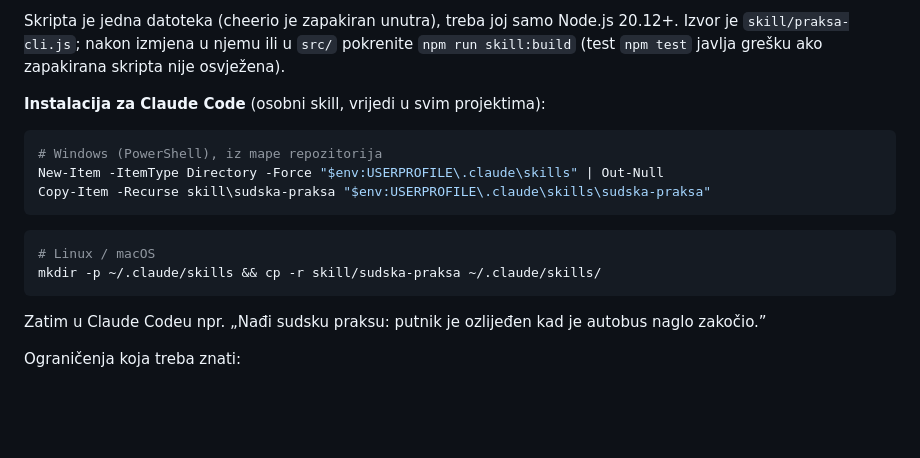
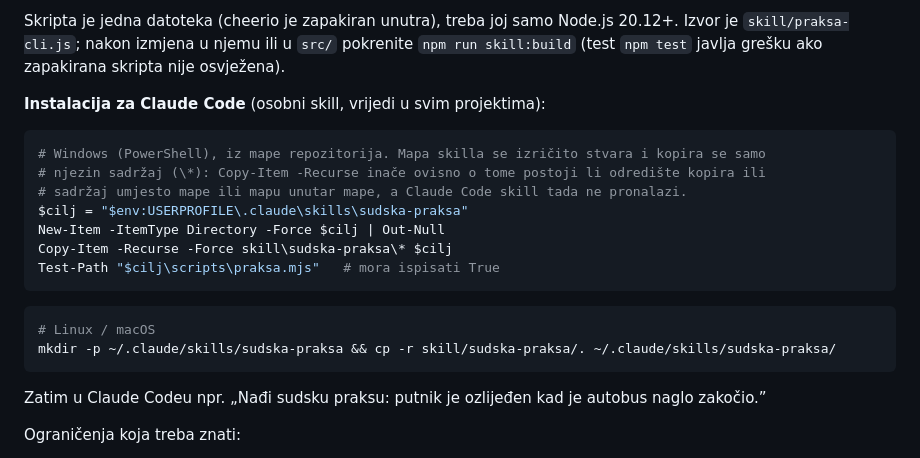
Before and after one commit to hjelic-spec/praksa, a Markdown page: README.md, the part around the change. Drawn GitHub-style; blank space fills up the shorter version.

Commit message:
README: pouzdana instalacija skilla (mapa se stvara, kopira se sadržaj)
Copy-Item -Recurse u PowerShellu kopira sadržaj umjesto mape kad odredište
ne postoji, a mapu unutar mape kad postoji; skill tada nije pronađen.

Co-Authored-By: Claude Opus 5.5 <noreply@anthropic.com>
Claude-Session: https://claude.ai/code/session_019guiT33cP3cJMsy7FSUPT9

````diff
--- a/README.md
+++ b/README.md
@@ -162,14 +162,18 @@ Izvor je `skill/praksa-cli.js`; nakon izmjena u njemu ili u `src/` pokrenite `np
 **Instalacija za Claude Code** (osobni skill, vrijedi u svim projektima):
 
 ```powershell
-# Windows (PowerShell), iz mape repozitorija
-New-Item -ItemType Directory -Force "$env:USERPROFILE\.claude\skills" | Out-Null
-Copy-Item -Recurse skill\sudska-praksa "$env:USERPROFILE\.claude\skills\sudska-praksa"
+# Windows (PowerShell), iz mape repozitorija. Mapa skilla se izričito stvara i kopira se samo
+# njezin sadržaj (\*): Copy-Item -Recurse inače ovisno o tome postoji li odredište kopira ili
+# sadržaj umjesto mape ili mapu unutar mape, a Claude Code skill tada ne pronalazi.
+$cilj = "$env:USERPROFILE\.claude\skills\sudska-praksa"
+New-Item -ItemType Directory -Force $cilj | Out-Null
+Copy-Item -Recurse -Force skill\sudska-praksa\* $cilj
+Test-Path "$cilj\scripts\praksa.mjs"   # mora ispisati True
 ```
 
 ```bash
 # Linux / macOS
-mkdir -p ~/.claude/skills && cp -r skill/sudska-praksa ~/.claude/skills/
+mkdir -p ~/.claude/skills/sudska-praksa && cp -r skill/sudska-praksa/. ~/.claude/skills/sudska-praksa/
 ```
 
 Zatim u Claude Codeu npr. „Nađi sudsku praksu: putnik je ozlijeđen kad je autobus naglo zakočio.”
````
